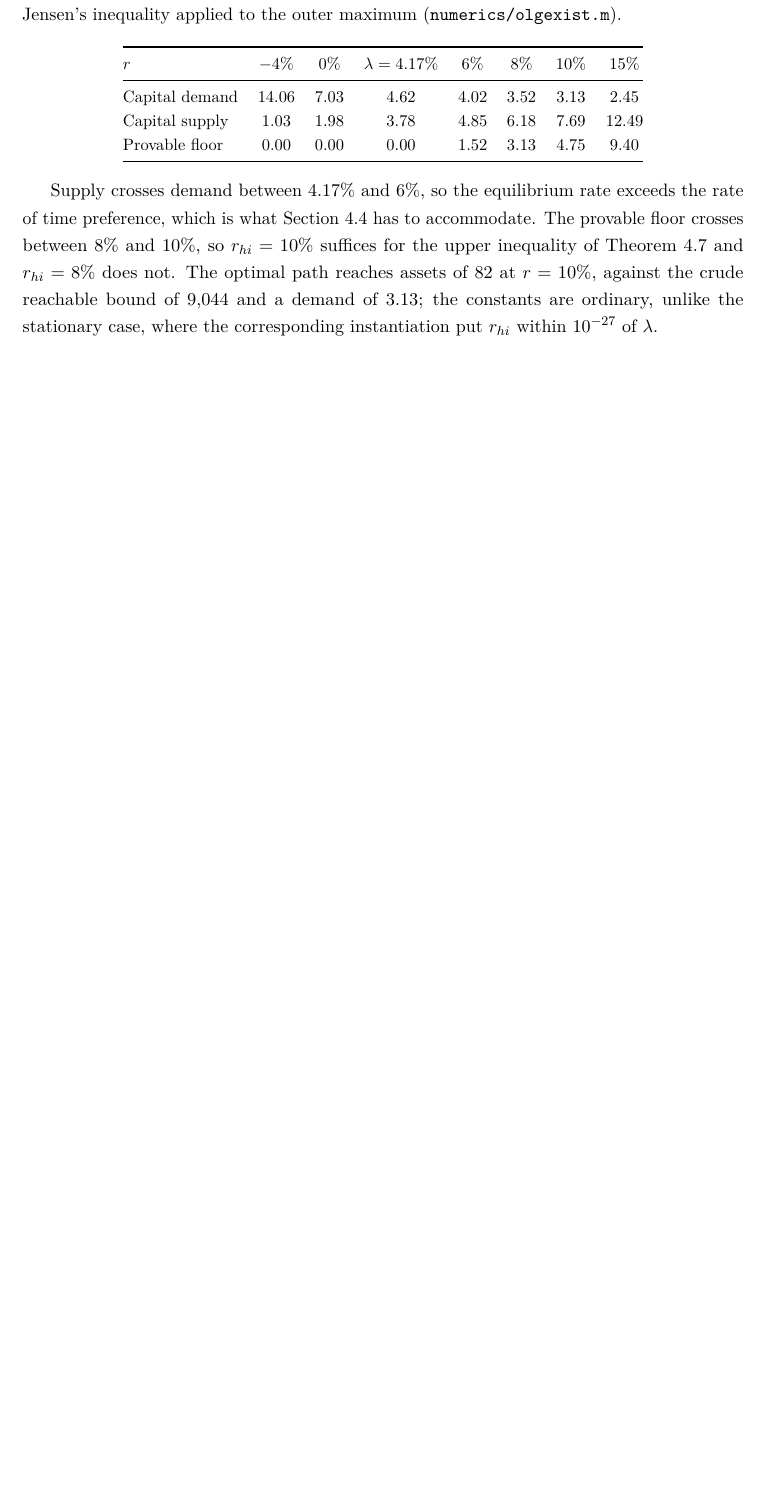
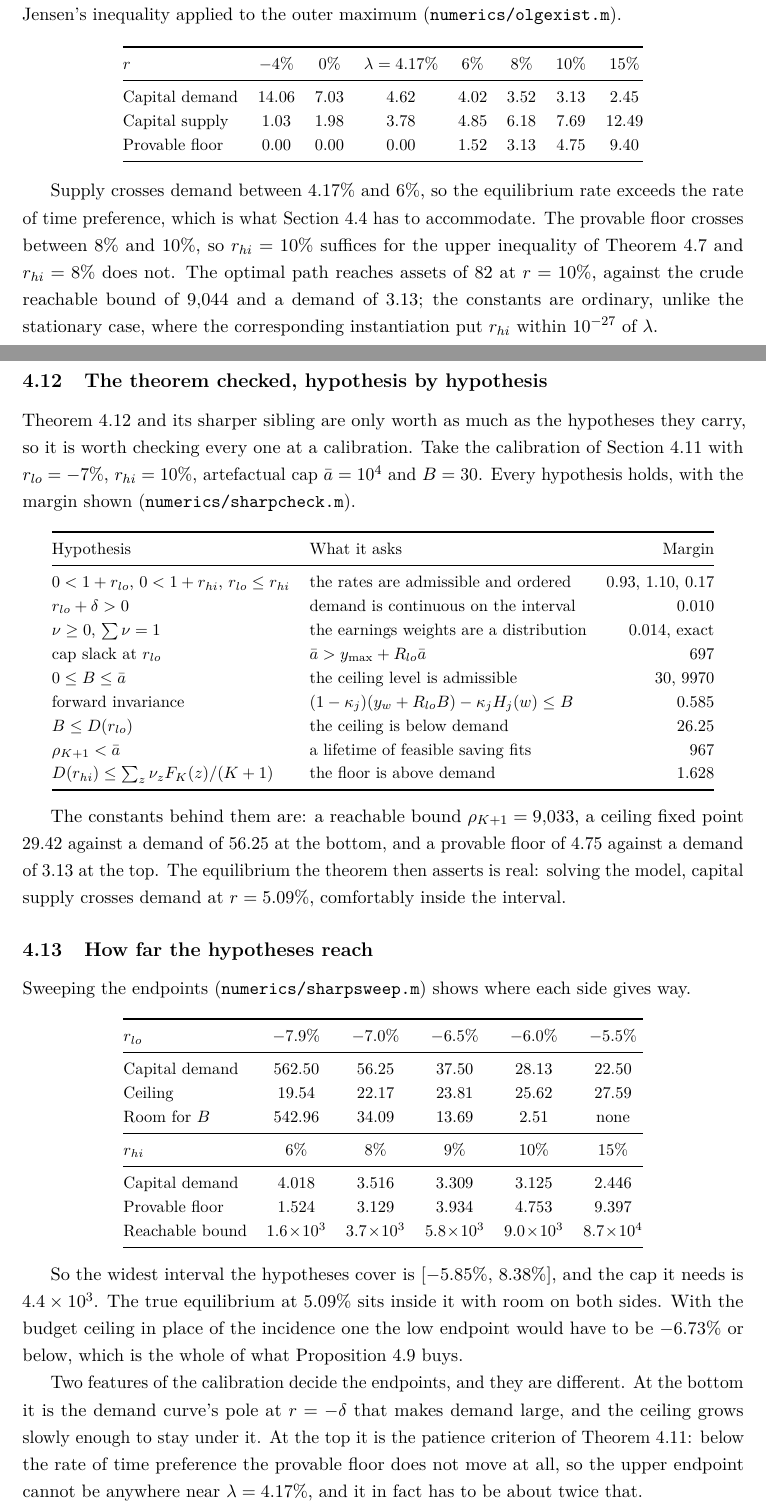
Before and after one commit to LeanEconomics/LeanEconomics, a LaTeX paper (WriteUps/WriteUpOLG/main.tex, which reads WriteUps/WriteUpOLG/sections/equilibrium.tex): part of page 13 of 30 before the commit and two parts of pages 13 and 14 of 31 after it, the two joined at a grey line, cut so that both start at the same text, the shorter picture padded with empty space. Compiled offline with pdfLaTeX.

Commit message:
OLG numerics: the sharp existence theorem checked hypothesis by hypothesis
sharpcheck.m evaluates every hypothesis of exists_olgEquilibrium_of_sharpBounds at
the calibration, exactly as the Lean statement writes them, and reports each
margin. With r_lo = -7 per cent, r_hi = 10 per cent, an artefactual cap of 1e4 and
B = 30, all thirteen hold. The constants behind them are a reachable bound of
9,033, a ceiling fixed point of 29.42 against a demand of 56.25 at the bottom, and
a provable floor of 4.75 against a demand of 3.13 at the top. Solving the model,
supply crosses demand at 5.09 per cent, comfortably inside the interval, so the
equilibrium the theorem asserts is the real one.

sharpsweep.m maps where each side gives way. The widest interval the hypotheses
cover is [-5.85, 8.38] per cent, needing a cap of 4.4e3. With the budget ceiling in
place of the incidence one the low endpoint would have to be -6.73 per cent or
below, which is exactly what the sharper ceiling buys.

The two endpoints are decided by different things, which is worth saying. At the
bottom it is the demand curve's pole at minus delta. At the top it is the patience
criterion: below the rate of time preference the provable floor does not move at
all, so the upper endpoint has to be about twice lambda.

Co-Authored-By: Claude Opus 5 <noreply@anthropic.com>

```diff
--- a/WriteUps/WriteUpOLG/sections/equilibrium.tex
+++ b/WriteUps/WriteUpOLG/sections/equilibrium.tex
@@ -365,3 +365,72 @@ Theorem~\ref{thm:exist} and $r_{hi}=8\%$ does not. The optimal path reaches asse
 $r=10\%$, against the crude reachable bound of $9{,}044$ and a demand of $3.13$; the constants are
 ordinary, unlike the stationary case, where the corresponding instantiation put $r_{hi}$ within
 $10^{-27}$ of $\lambda$.
+
+\subsection{The theorem checked, hypothesis by hypothesis}\label{sec:sharpnum}
+
+Theorem~\ref{thm:exist2} and its sharper sibling are only worth as much as the hypotheses they
+carry, so it is worth checking every one at a calibration. Take the calibration of
+Section~\ref{sec:num2} with $r_{lo}=-7\%$, $r_{hi}=10\%$, artefactual cap $\bar a=10^4$ and
+$B=30$. Every hypothesis holds, with the margin shown (\texttt{numerics/sharpcheck.m}).
+
+\begingroup\small
+\begin{center}
+\begin{tabular}{@{}llr@{}}
+\toprule
+Hypothesis & What it asks & Margin\\
+\midrule
+$0<1+r_{lo}$, $0<1+r_{hi}$, $r_{lo}\le r_{hi}$ & the rates are admissible and ordered
+  & $0.93$, $1.10$, $0.17$\\
+$r_{lo}+\delta>0$ & demand is continuous on the interval & $0.010$\\
+$\nu\ge0$, $\sum\nu=1$ & the earnings weights are a distribution & $0.014$, exact\\
+cap slack at $r_{lo}$ & $\bar a>y_{\max}+R_{lo}\bar a$ & $697$\\
+$0\le B\le\bar a$ & the ceiling level is admissible & $30$, $9970$\\
+forward invariance & $(1-\kappa_j)(y_w+R_{lo}B)-\kappa_jH_j(w)\le B$ & $0.585$\\
+$B\le D(r_{lo})$ & the ceiling is below demand & $26.25$\\
+$\rho_{K+1}<\bar a$ & a lifetime of feasible saving fits & $967$\\
+$D(r_{hi})\le\sum_z\nu_zF_K(z)/(K+1)$ & the floor is above demand & $1.628$\\
+\bottomrule
+\end{tabular}
+\end{center}
+\endgroup
+
+The constants behind them are: a reachable bound $\rho_{K+1}=9{,}033$, a ceiling fixed point
+$29.42$ against a demand of $56.25$ at the bottom, and a provable floor of $4.75$ against a demand
+of $3.13$ at the top. The equilibrium the theorem then asserts is real: solving the model, capital
+supply crosses demand at $r=5.09\%$, comfortably inside the interval.
+
+\subsection{How far the hypotheses reach}
+
+Sweeping the endpoints (\texttt{numerics/sharpsweep.m}) shows where each side gives way.
+
+\begingroup\small
+\begin{center}
+\begin{tabular}{@{}lccccc@{}}
+\toprule
+$r_{lo}$ & $-7.9\%$ & $-7.0\%$ & $-6.5\%$ & $-6.0\%$ & $-5.5\%$\\
+\midrule
+Capital demand & $562.50$ & $56.25$ & $37.50$ & $28.13$ & $22.50$\\
+Ceiling & $19.54$ & $22.17$ & $23.81$ & $25.62$ & $27.59$\\
+Room for $B$ & $542.96$ & $34.09$ & $13.69$ & $2.51$ & none\\
+\midrule
+$r_{hi}$ & $6\%$ & $8\%$ & $9\%$ & $10\%$ & $15\%$\\
+\midrule
+Capital demand & $4.018$ & $3.516$ & $3.309$ & $3.125$ & $2.446$\\
+Provable floor & $1.524$ & $3.129$ & $3.934$ & $4.753$ & $9.397$\\
+Reachable bound & $1.6\!\times\!10^{3}$ & $3.7\!\times\!10^{3}$ & $5.8\!\times\!10^{3}$
+  & $9.0\!\times\!10^{3}$ & $8.7\!\times\!10^{4}$\\
+\bottomrule
+\end{tabular}
+\end{center}
+\endgroup
+
+So the widest interval the hypotheses cover is $[-5.85\%,\,8.38\%]$, and the cap it needs is
+$4.4\times10^3$. The true equilibrium at $5.09\%$ sits inside it with room on both sides. With the
+budget ceiling in place of the incidence one the low endpoint would have to be $-6.73\%$ or below,
+which is the whole of what Proposition~\ref{prop:ceiling2} buys.
+
+Two features of the calibration decide the endpoints, and they are different. At the bottom it is
+the demand curve's pole at $r=-\delta$ that makes demand large, and the ceiling grows slowly enough
+to stay under it. At the top it is the patience criterion of Theorem~\ref{thm:patient}: below the
+rate of time preference the provable floor does not move at all, so the upper endpoint cannot be
+anywhere near $\lambda=4.17\%$, and it in fact has to be about twice that.
```
Also changed, not shown: WriteUps/WriteUpOLG/main.pdf, 2 other files.
